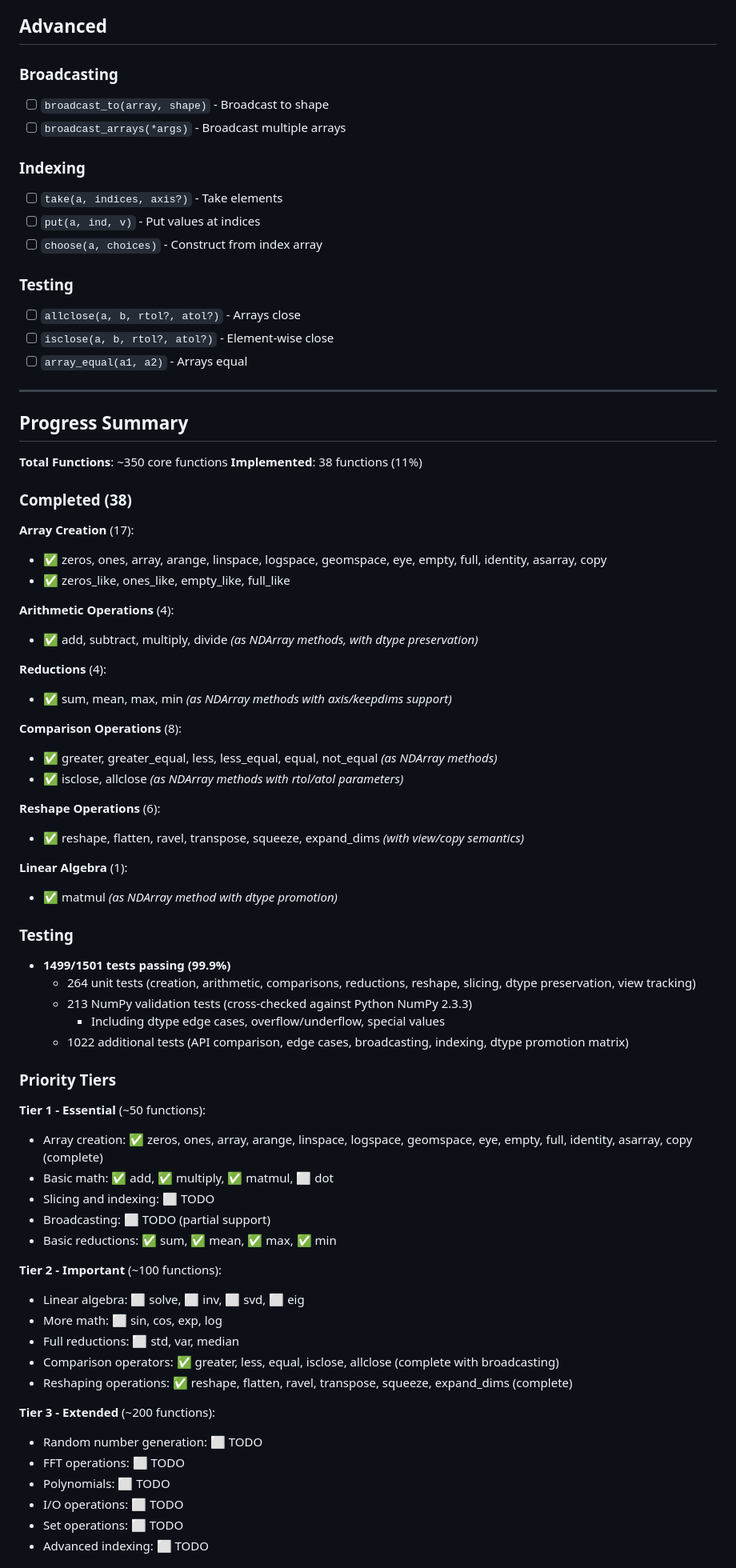
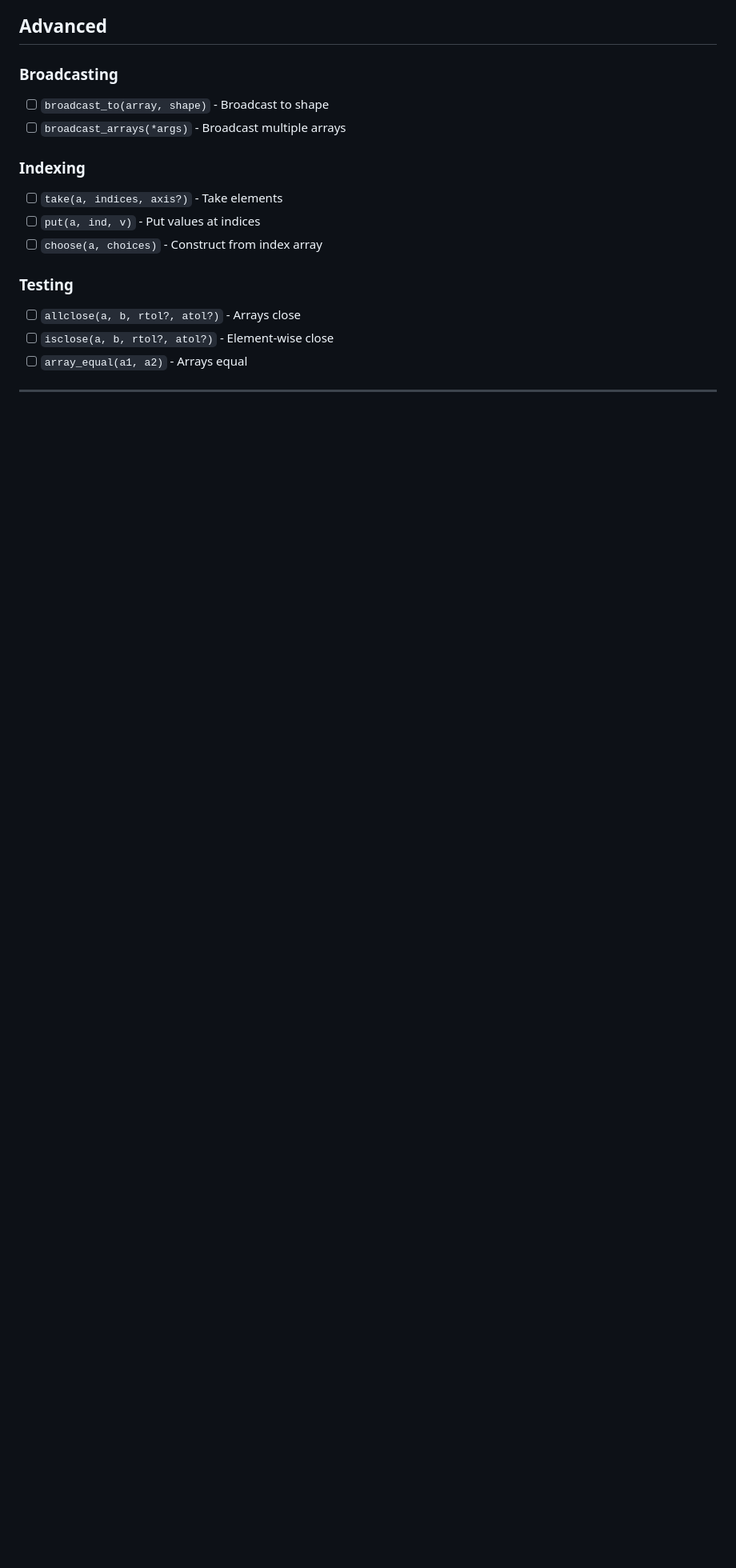
Before and after one commit to dupontcyborg/numpy-js, a Markdown page: docs/API-REFERENCE.md, the part around the change printed below. Shown: that part at 80% size. GitHub-like rendering; blank space fills up the shorter version.

```diff
--- a/docs/API-REFERENCE.md
+++ b/docs/API-REFERENCE.md
@@ -389,62 +389,3 @@ All operations preserve dtype or follow NumPy promotion rules:
 
 ---
 
-## Progress Summary
-
-**Total Functions**: ~350 core functions
-**Implemented**: 38 functions (11%)
-
-### Completed (38)
-
-**Array Creation** (17):
-- ✅ zeros, ones, array, arange, linspace, logspace, geomspace, eye, empty, full, identity, asarray, copy
-- ✅ zeros_like, ones_like, empty_like, full_like
-
-**Arithmetic Operations** (4):
-- ✅ add, subtract, multiply, divide _(as NDArray methods, with dtype preservation)_
-
-**Reductions** (4):
-- ✅ sum, mean, max, min _(as NDArray methods with axis/keepdims support)_
-
-**Comparison Operations** (8):
-- ✅ greater, greater_equal, less, less_equal, equal, not_equal _(as NDArray methods)_
-- ✅ isclose, allclose _(as NDArray methods with rtol/atol parameters)_
-
-**Reshape Operations** (6):
-- ✅ reshape, flatten, ravel, transpose, squeeze, expand_dims _(with view/copy semantics)_
-
-**Linear Algebra** (1):
-- ✅ matmul _(as NDArray method with dtype promotion)_
-
-### Testing
-
-- **1499/1501 tests passing (99.9%)**
-  - 264 unit tests (creation, arithmetic, comparisons, reductions, reshape, slicing, dtype preservation, view tracking)
-  - 213 NumPy validation tests (cross-checked against Python NumPy 2.3.3)
-    - Including dtype edge cases, overflow/underflow, special values
-  - 1022 additional tests (API comparison, edge cases, broadcasting, indexing, dtype promotion matrix)
-
-### Priority Tiers
-
-**Tier 1 - Essential** (~50 functions):
-- Array creation: ✅ zeros, ones, array, arange, linspace, logspace, geomspace, eye, empty, full, identity, asarray, copy (complete)
-- Basic math: ✅ add, ✅ multiply, ✅ matmul, ⬜ dot
-- Slicing and indexing: ⬜ TODO
-- Broadcasting: ⬜ TODO (partial support)
-- Basic reductions: ✅ sum, ✅ mean, ✅ max, ✅ min
-
-**Tier 2 - Important** (~100 functions):
-- Linear algebra: ⬜ solve, ⬜ inv, ⬜ svd, ⬜ eig
-- More math: ⬜ sin, cos, exp, log
-- Full reductions: ⬜ std, var, median
-- Comparison operators: ✅ greater, less, equal, isclose, allclose (complete with broadcasting)
-- Reshaping operations: ✅ reshape, flatten, ravel, transpose, squeeze, expand_dims (complete)
-
-**Tier 3 - Extended** (~200 functions):
-- Random number generation: ⬜ TODO
-- FFT operations: ⬜ TODO
-- Polynomials: ⬜ TODO
-- I/O operations: ⬜ TODO
-- Set operations: ⬜ TODO
-- Advanced indexing: ⬜ TODO
-
```
Also changed, not shown: other parts of docs/API-REFERENCE.md (+1 -24 lines), README.md (+1 -0 lines), docs/archive/IMPLEMENTATION-NOTES.md (renamed from docs/IMPLEMENTATION-NOTES.md).
